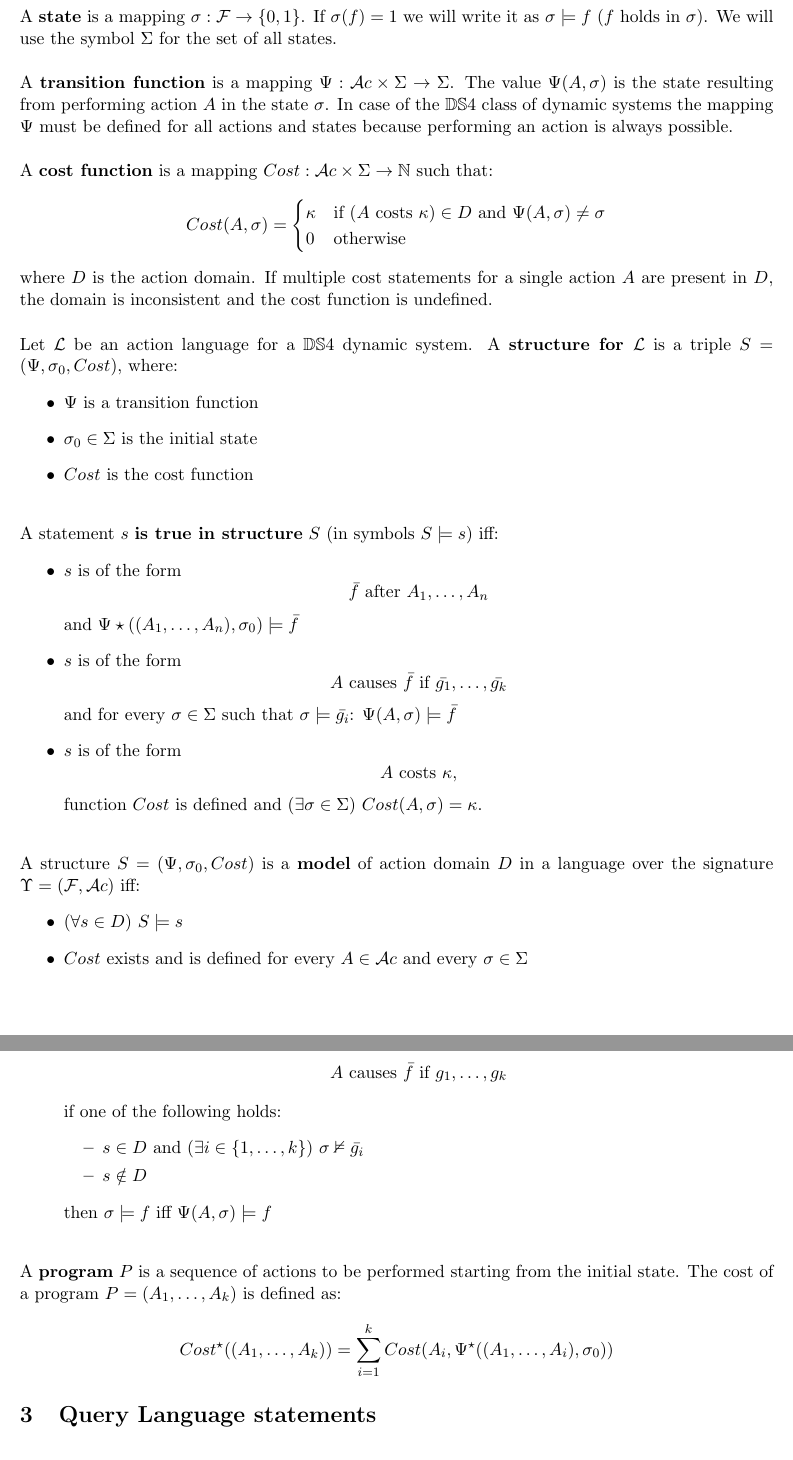
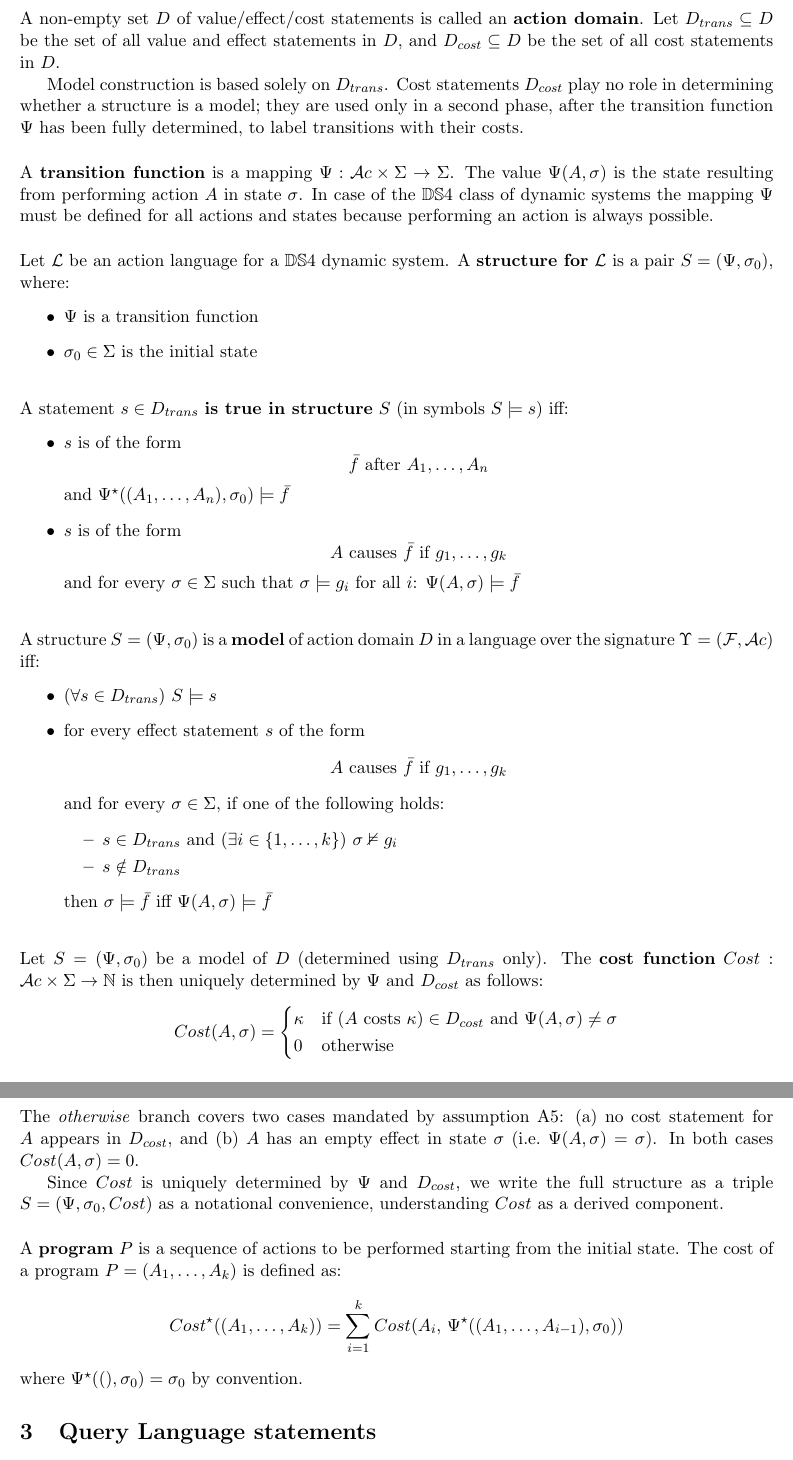
Before and after one commit to SebastianTrojan/krr-action-cost, a LaTeX document (theory.tex): two parts of pages 2 and 3 of 8, joined at a grey line, cut at the place of the change. Compiled offline with pdfLaTeX.

Commit message:
checkpoint1 fix

```diff
--- a/theory.tex
+++ b/theory.tex
@@ -47,63 +47,78 @@ Where \(A\in \actions\) is an action and \(\kappa>0\).
 
 \parr
 A non-empty set \(D\) of value/effect/cost statements is called an \textbf{action domain}.
+Let \(D_{trans} \subseteq D\) be the set of all value and effect statements in \(D\), and
+\(D_{cost} \subseteq D\) be the set of all cost statements in \(D\).
 
-\parr
-A \textbf{state} is a mapping \(\sigma:\fluents \rightarrow \{0,1\}\). If \(\sigma(f)=1\) we will
-write it as \(\sigma\models f\) (\(f\) holds in \(\sigma\)). We will use the symbol \(\states\) for
-the set of all states.
+
+Model construction is based solely on \(D_{trans}\).
+Cost statements \(D_{cost}\) play no role in determining whether a structure is a model;
+they are used only in a second phase, after the transition function \(\Psi\) has been
+fully determined, to label transitions with their costs.
 
 \parr
 A \textbf{transition function} is a mapping \(\Psi: \actions\times\states\rightarrow\states\).
-The value \(\Psi(A, \sigma)\) is the state resulting from performing action \(A\) in the state \(\sigma\).
+The value \(\Psi(A, \sigma)\) is the state resulting from performing action \(A\) in state \(\sigma\).
 In case of the \(\mathbb{DS}4\) class of dynamic systems the mapping \(\Psi\) must be defined for all
 actions and states because performing an action is always possible.
 
 \parr
-A \textbf{cost function} is a mapping \(Cost: \actions\times\states\rightarrow\mathbb{N}\) such that:
-\[Cost(A, \sigma) = \begin{cases}
-\kappa & \text{if } (A ~\text{costs}~ \kappa) \in D ~\text{and}~ \Psi(A, \sigma)\neq\sigma \\
-0 & \text{otherwise}
-\end{cases}\]
-where \(D\) is the action domain. If multiple cost statements for a single action \(A\) are present
-in \(D\), the domain is inconsistent and the cost function is undefined.
-
-\parr
-Let \(\mathcal{L}\) be an action language for a \(\mathbb{DS}4\) dynamic system. A \textbf{structure for }\(\mathcal{L}\)
-is a triple \(S=(\Psi, \sigma_0, Cost)\), where:
+Let \(\mathcal{L}\) be an action language for a \(\mathbb{DS}4\) dynamic system.
+A \textbf{structure for} \(\mathcal{L}\) is a pair \(S=(\Psi, \sigma_0)\), where:
 \begin{itemize}
     \item \(\Psi\) is a transition function
     \item \(\sigma_0\in\states\) is the initial state
-    \item \(Cost\) is the cost function
 \end{itemize}
 
-\parr A statement \(s\) \textbf{is true in structure} \(S\) (in symbols \(S\models s\)) iff:
+\parr
+A statement \(s \in D_{trans}\) \textbf{is true in structure} \(S\) (in symbols \(S\models s\)) iff:
 \begin{itemize}
     \item \(s\) is of the form \[\bar{f} ~\text{after}~ A_1, \ldots, A_n\]
-    and \(\Psi\star((A_1, \ldots, A_n),\sigma_0)\models \bar{f}\)
-    \item \(s\) is of the form \[A ~\text{causes}~ \bar{f} ~\text{if}~ \bar{g_1} ,\ldots, \bar{g_k}\]
-    and for every \(\sigma\in\states\) such that \(\sigma\models \bar{g_i}\): \(\Psi(A, \sigma)\models\bar{f}\)
-    \item \(s\) is of the form \[A ~\text{costs}~ \kappa,\] function \(Cost\) is defined and
-    \((\exists\sigma\in\states)~ Cost(A,\sigma)=\kappa\).
+    and \(\Psi^\star((A_1, \ldots, A_n),\sigma_0)\models \bar{f}\)
+    \item \(s\) is of the form \[A ~\text{causes}~ \bar{f} ~\text{if}~ g_1 ,\ldots, g_k\]
+    and for every \(\sigma\in\states\) such that \(\sigma\models g_i\) for all \(i\):
+    \(\Psi(A, \sigma)\models\bar{f}\)
 \end{itemize}
 
-\parr A structure \(S=(\Psi, \sigma_0, Cost)\) is a \textbf{model} of action domain \(D\) in a language over the signature
-\(\Upsilon=(\fluents,\actions)\) iff:
+\parr
+A structure \(S=(\Psi, \sigma_0)\) is a \textbf{model} of action domain \(D\) in a language over
+the signature \(\Upsilon=(\fluents,\actions)\) iff:
 \begin{itemize}
-    \item \((\forall s\in D) ~S\models s\)
-    \item \(Cost\) exists and is defined for every \(A\in \actions\) and every \(\sigma\in\states\)
-    \item for every effect statement \(s\) of the form \[A ~\text{causes}~ \bar{f} ~\text{if}~ g_1 ,\ldots, g_k\]
-    if one of the following holds:
+    \item \((\forall s\in D_{trans})~ S\models s\)
+    \item for every effect statement \(s\) of the form
+    \[A ~\text{causes}~ \bar{f} ~\text{if}~ g_1 ,\ldots, g_k\]
+    and for every \(\sigma\in\states\), if one of the following holds:
     \begin{itemize}
-        \item \(s\in D\) and \((\exists i\in\{1,\ldots,k\})~ \sigma\nvDash \bar{g_i}\)
-        \item \(s\notin D\)
+        \item \(s\in D_{trans}\) and \((\exists i\in\{1,\ldots,k\})~ \sigma\nvDash g_i\)
+        \item \(s\notin D_{trans}\)
     \end{itemize}
-    then \(\sigma \models f\) iff \(\Psi(A,\sigma)\models f\)
+    then \(\sigma \models \bar{f}\) iff \(\Psi(A,\sigma)\models \bar{f}\)
 \end{itemize}
 
-\parr A \textbf{program} \(P\) is a sequence of actions to be performed starting from the initial state.
+\parr
+Let \(S = (\Psi, \sigma_0)\) be a model of \(D\) (determined using \(D_{trans}\) only).
+The \textbf{cost function}
+\(Cost: \actions\times\states\rightarrow\mathbb{N}\) is then uniquely determined by \(\Psi\)
+and \(D_{cost}\) as follows:
+\[Cost(A, \sigma) = \begin{cases}
+\kappa & \text{if } (A ~\text{costs}~ \kappa) \in D_{cost}
+        ~\text{and}~ \Psi(A, \sigma)\neq\sigma \\
+0      & \text{otherwise}
+\end{cases}\]
+The \emph{otherwise} branch covers two cases mandated by assumption A5:
+(a) no cost statement for \(A\) appears in \(D_{cost}\), and
+(b) \(A\) has an empty effect in state \(\sigma\) (i.e.\ \(\Psi(A,\sigma)=\sigma\)).
+In both cases \(Cost(A,\sigma)=0\).
+
+Since \(Cost\) is uniquely determined by \(\Psi\) and \(D_{cost}\), we write the full structure
+as a triple \(S=(\Psi, \sigma_0, Cost)\) as a notational convenience, understanding \(Cost\)
+as a derived component.
+
+\parr
+A \textbf{program} \(P\) is a sequence of actions to be performed starting from the initial state.
 The cost of a program \(P=(A_1,\ldots,A_k)\) is defined as:
-\[Cost^\star((A_1,\ldots,A_k)) = \sum_{i=1}^k Cost(A_i, \Psi^\star((A_1,\ldots,A_i), \sigma_0))\]
+\[Cost^\star((A_1,\ldots,A_k)) = \sum_{i=1}^k Cost\!\left(A_i,\, \Psi^\star((A_1,\ldots,A_{i-1}), \sigma_0)\right)\]
+where \(\Psi^\star((), \sigma_0) = \sigma_0\) by convention.
 
 \section{Query Language statements}
 
```
Also changed, not shown: theory.pdf.
